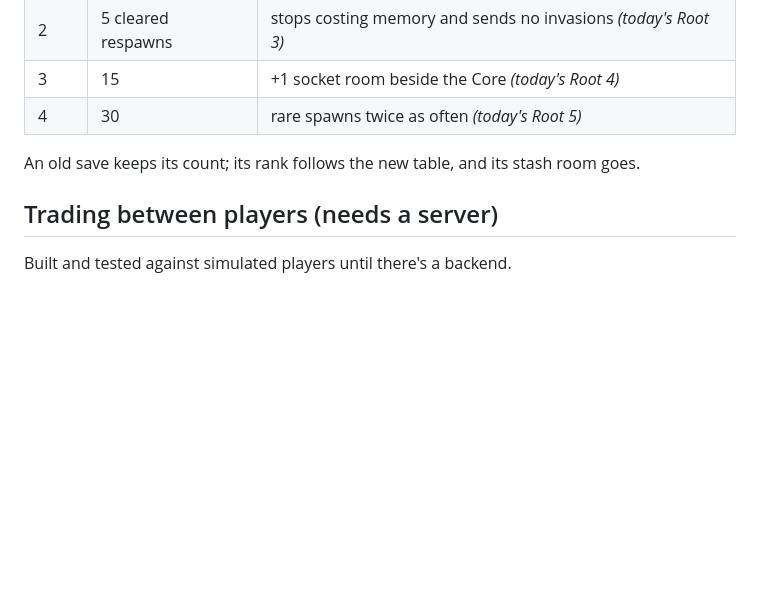
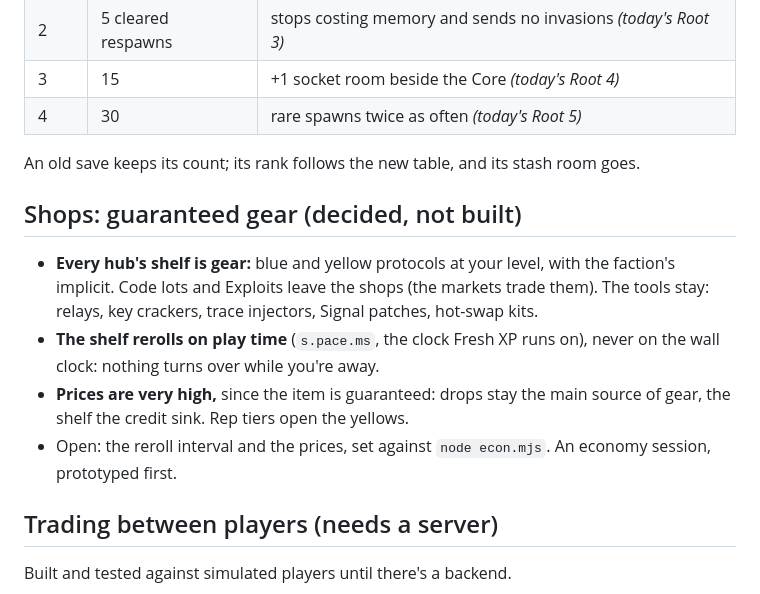
Before and after one commit to Davebee123/Blackbox, a Markdown page: docs/economy.md, the part around the change. GitHub-like rendering; blank space fills up the shorter version.

Commit message:
docs/economy.md: shops become guaranteed gear, rerolled on play time, priced high
Co-Authored-By: Claude Opus 5.5 <noreply@anthropic.com>
Claude-Session: https://claude.ai/code/session_01JAC41DMD6mfZfpTca5kAWF

```diff
--- a/docs/economy.md
+++ b/docs/economy.md
@@ -124,6 +124,17 @@ Root still rewards cleared respawns on a server you hold, but no longer opens a
 
 An old save keeps its count; its rank follows the new table, and its stash room goes.
 
+## Shops: guaranteed gear (decided, not built)
+
+- **Every hub's shelf is gear:** blue and yellow protocols at your level, with the faction's implicit. Code lots and
+  Exploits leave the shops (the markets trade them). The tools stay: relays, key crackers, trace injectors, Signal
+  patches, hot-swap kits.
+- **The shelf rerolls on play time** (`s.pace.ms`, the clock Fresh XP runs on), never on the wall clock: nothing turns
+  over while you're away.
+- **Prices are very high,** since the item is guaranteed: drops stay the main source of gear, the shelf the credit
+  sink. Rep tiers open the yellows.
+- Open: the reroll interval and the prices, set against `node econ.mjs`. An economy session, prototyped first.
+
 ## Trading between players (needs a server)
 
 Built and tested against simulated players until there's a backend.
```
